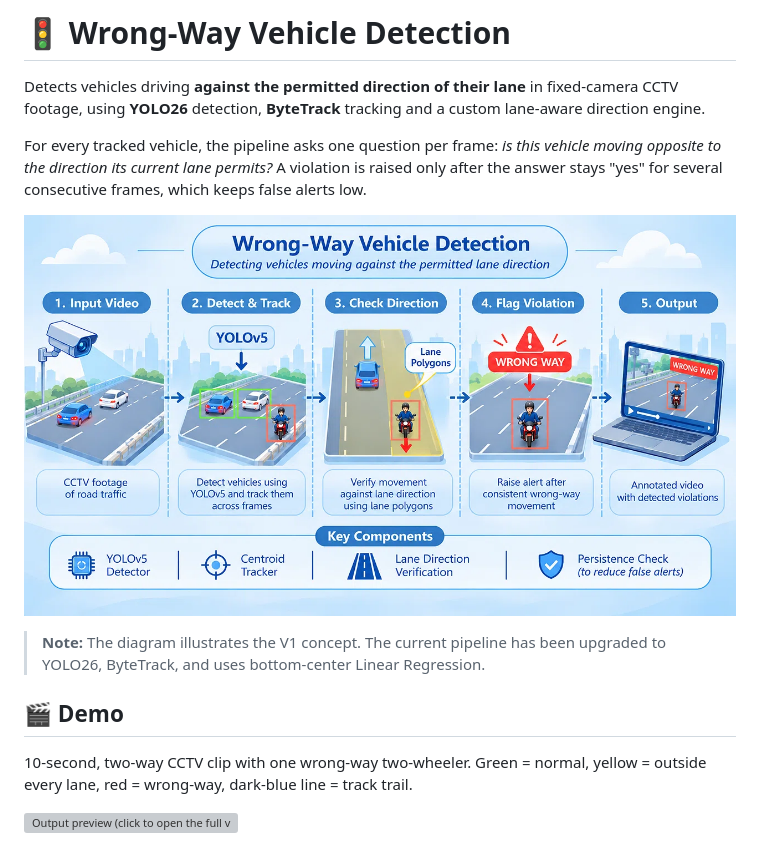
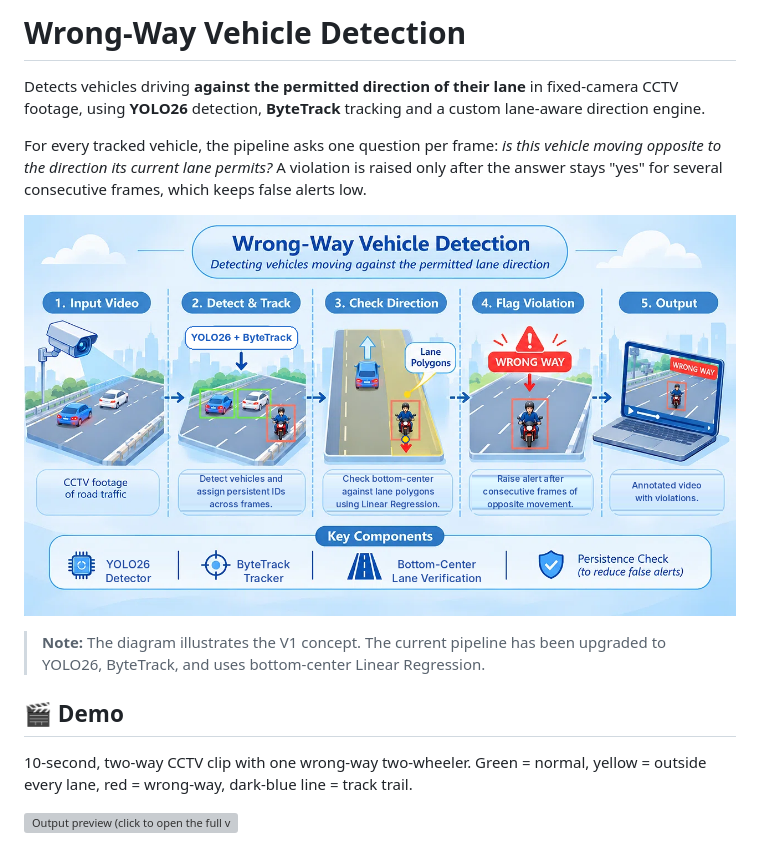
Before and after one commit to jhilpatel06/TrafficRulesViolationDetection, a Markdown page: wrong_way_detection/README.md, the part around one of its changes. Drawn GitHub-style; pictures changed too: wrong_way_detection/image/README/working.png; grey boxes are pictures that could not be loaded.

Commit message:
updated working.jpg

```diff
--- a/wrong_way_detection/README.md
+++ b/wrong_way_detection/README.md
@@ -1,4 +1,4 @@
-# 🚦 Wrong-Way Vehicle Detection
+# Wrong-Way Vehicle Detection
 
 Detects vehicles driving **against the permitted direction of their lane** in fixed-camera CCTV footage, using **YOLO26** detection, **ByteTrack** tracking and a custom lane-aware direction engine.
 
@@ -8,13 +8,10 @@ For every tracked vehicle, the pipeline asks one question per frame: *is this ve
 
 > **Note:** The diagram illustrates the V1 concept. The current pipeline has been upgraded to YOLO26, ByteTrack, and uses bottom-center Linear Regression.
 
-
 ## 🎬 Demo
-
 
 10-second, two-way CCTV clip with one wrong-way two-wheeler. Green = normal, yellow = outside every lane, red = wrong-way, dark-blue line = track trail.
 
 [![Output preview (click to open the full video)](demo/output_preview.gif)](demo/output.mp4)
 
-
 ![output_frame](image/README/output_frame_8s.jpg)
```
Also changed, not shown: other parts of wrong_way_detection/README.md (+1 -7 lines).
